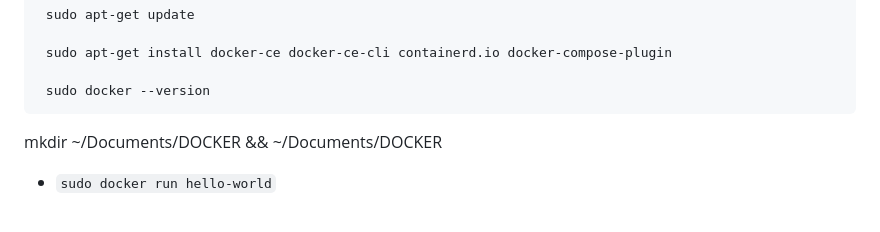
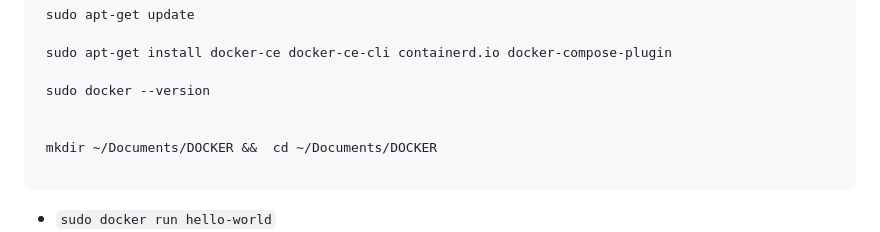
Before and after one commit to eme000/CDA, a Markdown page: Procedure/DockerInstall.md, the part around the change. GitHub-like rendering.

````diff
--- a/Procedure/DockerInstall.md
+++ b/Procedure/DockerInstall.md
@@ -18,9 +18,11 @@ sudo apt-get update
  sudo apt-get install docker-ce docker-ce-cli containerd.io docker-compose-plugin
 
  sudo docker --version
+
+
+ mkdir ~/Documents/DOCKER &&  cd ~/Documents/DOCKER
+
 ```
-
- mkdir ~/Documents/DOCKER &&  ~/Documents/DOCKER
 - `sudo docker run hello-world`
 - `sudo docker images` Vérifier qu'une image container hello-world existe
 - `sudo docker ps -a` Vérifier que le container s'execute bien
````
